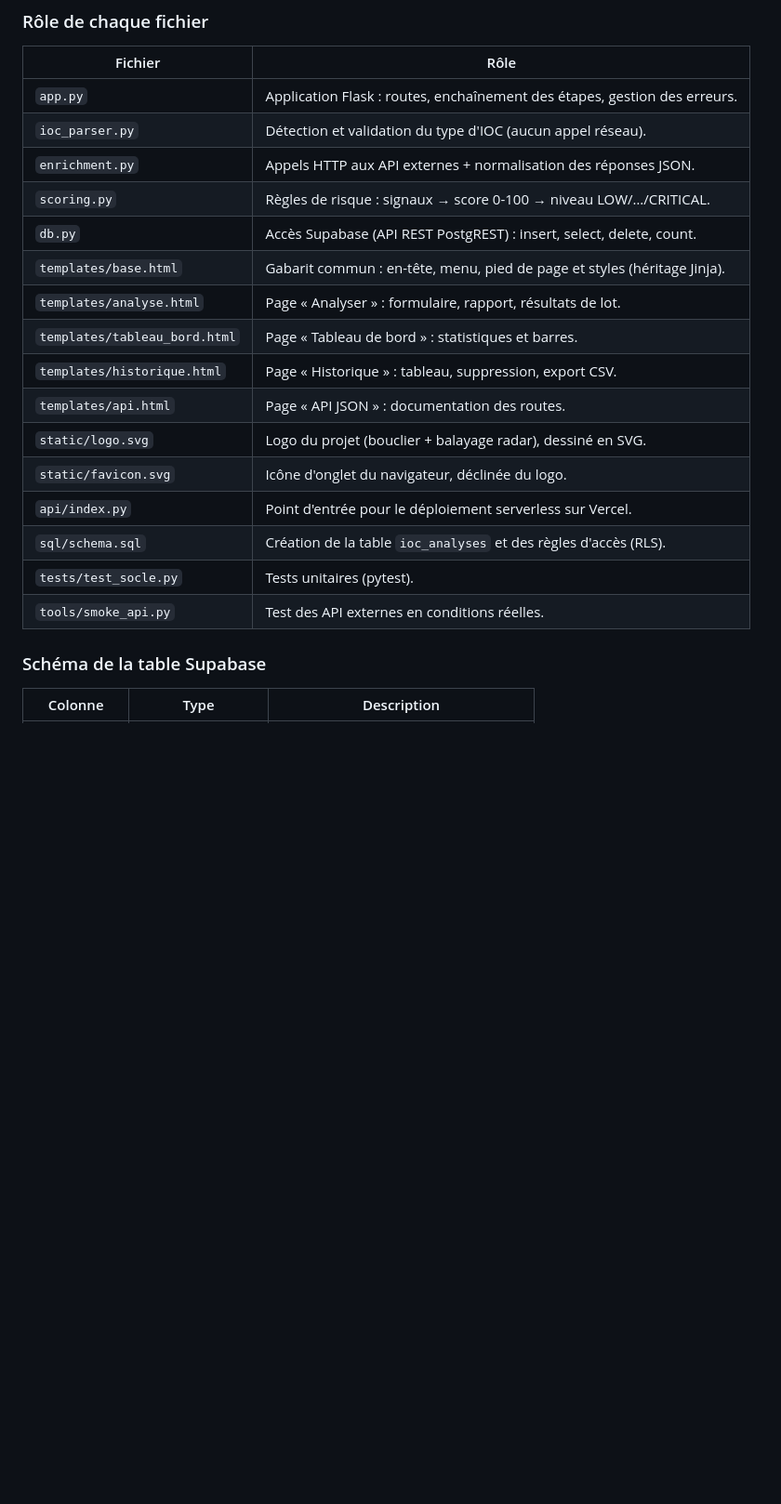
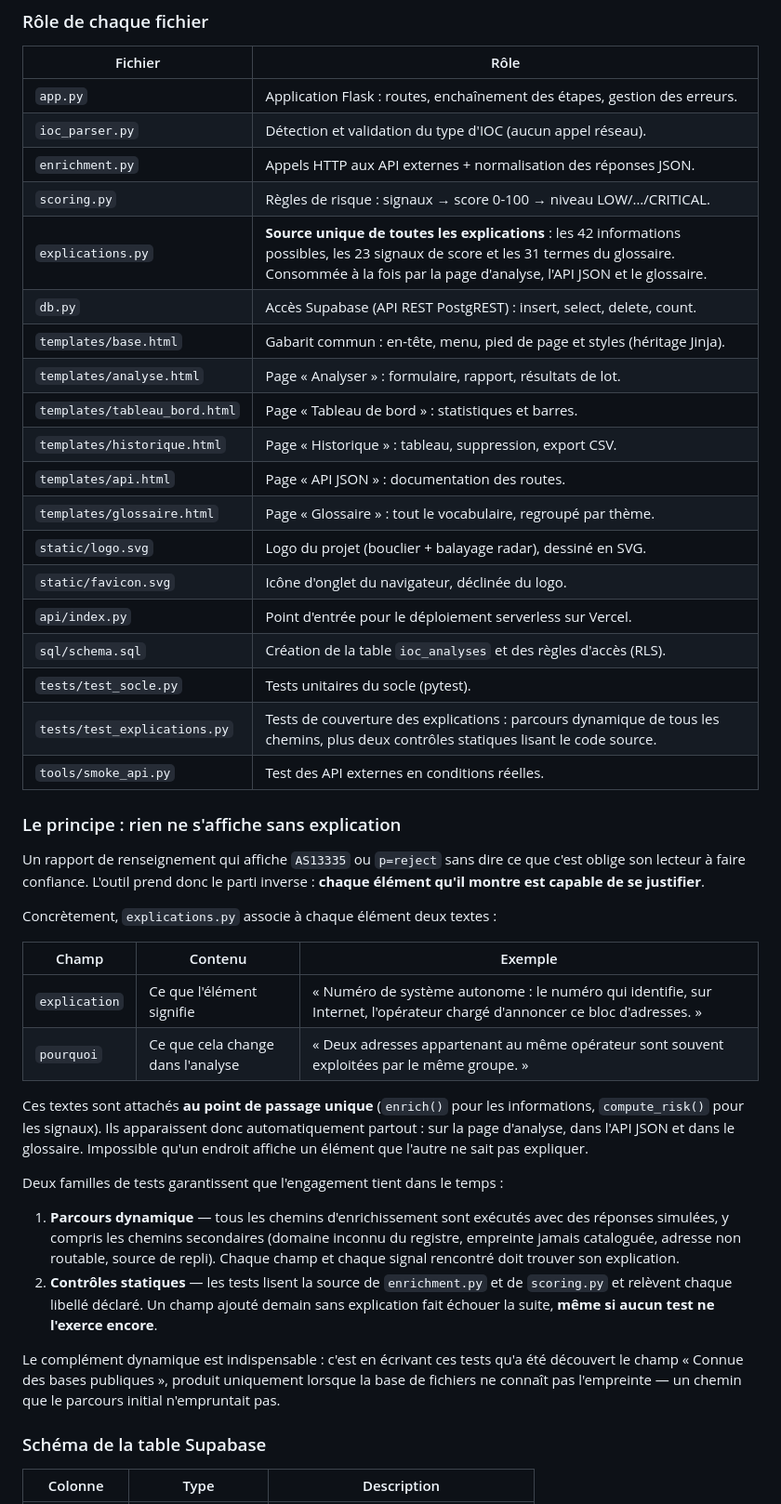
Before and after one commit to tad-code/ioc-enricher, a Markdown page: README.md, the part around one of its changes. Shown at 93% size. Drawn GitHub-style; blank space fills up the shorter version.

```diff
--- a/README.md
+++ b/README.md
@@ -215,18 +219,55 @@ Le fichier `.env` (jamais publié sur GitHub, il est listé dans `.gitignore`) :
 | `ioc_parser.py` | Détection et validation du type d'IOC (aucun appel réseau). |
 | `enrichment.py` | Appels HTTP aux API externes + normalisation des réponses JSON. |
 | `scoring.py` | Règles de risque : signaux → score 0-100 → niveau LOW/…/CRITICAL. |
+| `explications.py` | **Source unique de toutes les explications** : les 42 informations possibles, les 23 signaux de score et les 31 termes du glossaire. Consommée à la fois par la page d'analyse, l'API JSON et le glossaire. |
 | `db.py` | Accès Supabase (API REST PostgREST) : insert, select, delete, count. |
 | `templates/base.html` | Gabarit commun : en-tête, menu, pied de page et styles (héritage Jinja). |
 | `templates/analyse.html` | Page « Analyser » : formulaire, rapport, résultats de lot. |
 | `templates/tableau_bord.html` | Page « Tableau de bord » : statistiques et barres. |
 | `templates/historique.html` | Page « Historique » : tableau, suppression, export CSV. |
 | `templates/api.html` | Page « API JSON » : documentation des routes. |
+| `templates/glossaire.html` | Page « Glossaire » : tout le vocabulaire, regroupé par thème. |
 | `static/logo.svg` | Logo du projet (bouclier + balayage radar), dessiné en SVG. |
 | `static/favicon.svg` | Icône d'onglet du navigateur, déclinée du logo. |
 | `api/index.py` | Point d'entrée pour le déploiement serverless sur Vercel. |
 | `sql/schema.sql` | Création de la table `ioc_analyses` et des règles d'accès (RLS). |
-| `tests/test_socle.py` | Tests unitaires (pytest). |
+| `tests/test_socle.py` | Tests unitaires du socle (pytest). |
+| `tests/test_explications.py` | Tests de couverture des explications : parcours dynamique de tous les chemins, plus deux contrôles statiques lisant le code source. |
 | `tools/smoke_api.py` | Test des API externes en conditions réelles. |
+
+### Le principe : rien ne s'affiche sans explication
+
+Un rapport de renseignement qui affiche `AS13335` ou `p=reject` sans dire ce que
+c'est oblige son lecteur à faire confiance. L'outil prend donc le parti inverse :
+**chaque élément qu'il montre est capable de se justifier**.
+
+Concrètement, `explications.py` associe à chaque élément deux textes :
+
+| Champ | Contenu | Exemple |
+|---|---|---|
+| `explication` | Ce que l'élément signifie | « Numéro de système autonome : le numéro qui identifie, sur Internet, l'opérateur chargé d'annoncer ce bloc d'adresses. » |
+| `pourquoi` | Ce que cela change dans l'analyse | « Deux adresses appartenant au même opérateur sont souvent exploitées par le même groupe. » |
+
+Ces textes sont attachés **au point de passage unique** (`enrich()` pour les
+informations, `compute_risk()` pour les signaux). Ils apparaissent donc
+automatiquement partout : sur la page d'analyse, dans l'API JSON et dans le
+glossaire. Impossible qu'un endroit affiche un élément que l'autre ne sait pas
+expliquer.
+
+Deux familles de tests garantissent que l'engagement tient dans le temps :
+
+1. **Parcours dynamique** — tous les chemins d'enrichissement sont exécutés avec
+   des réponses simulées, y compris les chemins secondaires (domaine inconnu du
+   registre, empreinte jamais cataloguée, adresse non routable, source de repli).
+   Chaque champ et chaque signal rencontré doit trouver son explication.
+2. **Contrôles statiques** — les tests lisent la source de `enrichment.py` et de
+   `scoring.py` et relèvent chaque libellé déclaré. Un champ ajouté demain sans
+   explication fait échouer la suite, **même si aucun test ne l'exerce encore**.
+
+Le complément dynamique est indispensable : c'est en écrivant ces tests qu'a été
+découvert le champ « Connue des bases publiques », produit uniquement lorsque la
+base de fichiers ne connaît pas l'empreinte — un chemin que le parcours initial
+n'empruntait pas.
 
 ### Schéma de la table Supabase
 
```
Also changed, not shown: other parts of README.md (+8 -1 lines), docs/capture-glossaire.png (added), docs/capture-rapport-explique.png (added), 10 other files.
